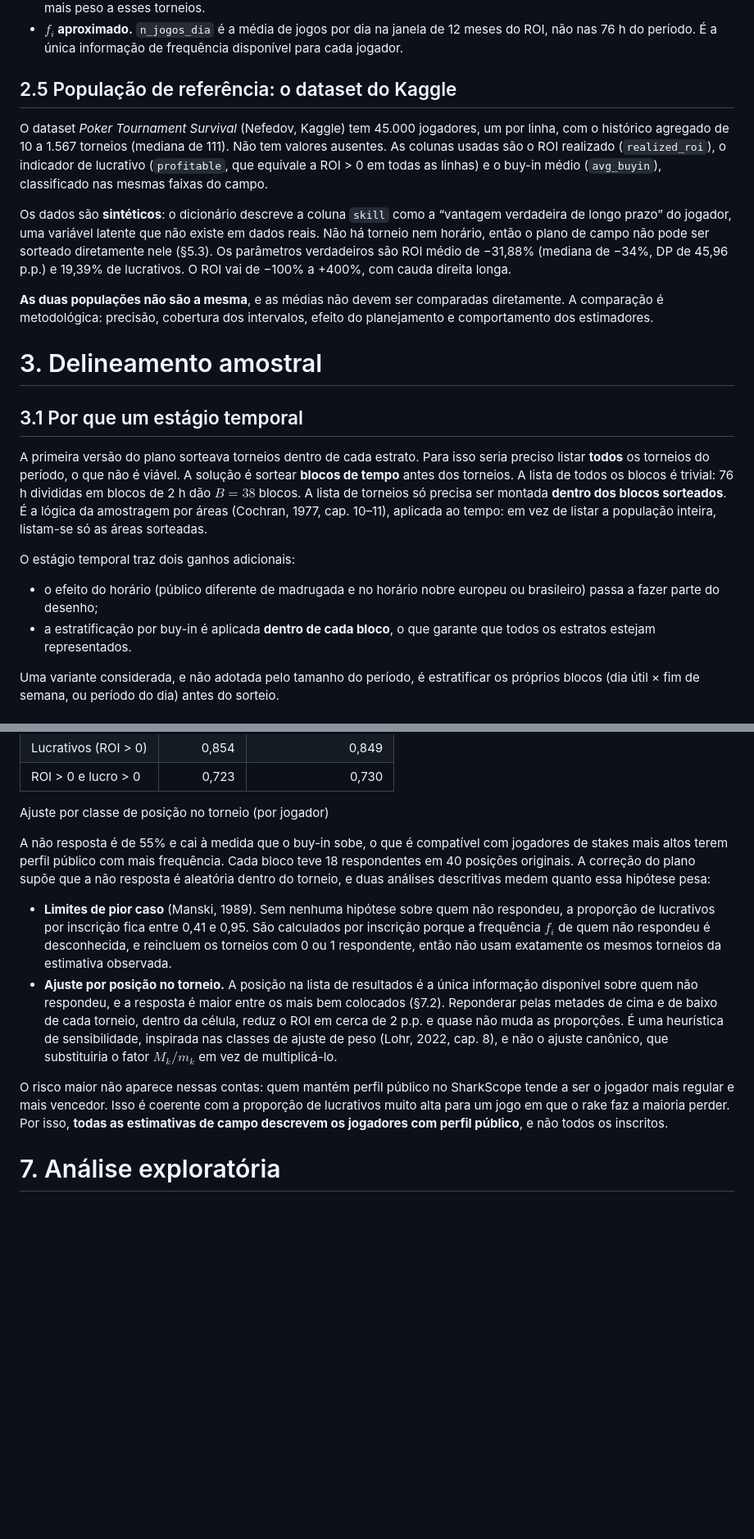
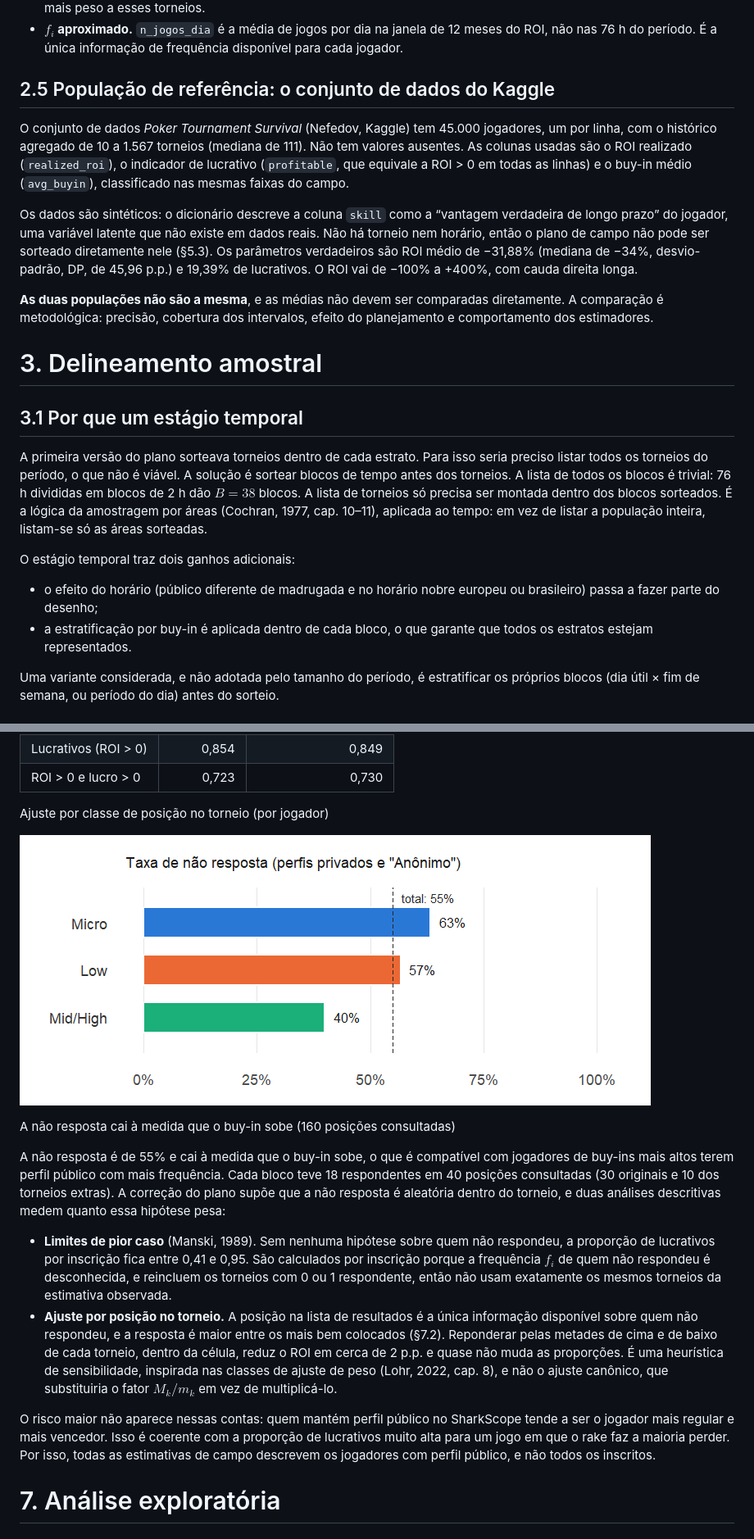
Before and after one commit to AFurlanTeixeira/amostragem-poker-online, a Markdown page: docs/relatorio_final.md, 2 parts joined by grey strips. Shown at 82% size. Drawn GitHub-style; pictures changed too: docs/figuras/relatorio-campo-nao-resposta-grafico-1.png (added); blank space fills up the shorter version.

```diff
--- a/docs/relatorio_final.md
+++ b/docs/relatorio_final.md
@@ -184,22 +192,22 @@ e é discutida na §5.1.
   janela de 12 meses do ROI, não nas 76 h do período. É a única
   informação de frequência disponível para cada jogador.
 
-## 2.5 População de referência: o dataset do Kaggle
+## 2.5 População de referência: o conjunto de dados do Kaggle
 
-O dataset *Poker Tournament Survival* (Nefedov, Kaggle) tem 45.000
-jogadores, um por linha, com o histórico agregado de 10 a 1.567 torneios
-(mediana de 111). Não tem valores ausentes. As colunas usadas são o ROI
-realizado (`realized_roi`), o indicador de lucrativo (`profitable`, que
-equivale a ROI \> 0 em todas as linhas) e o buy-in médio (`avg_buyin`),
-classificado nas mesmas faixas do campo.
+O conjunto de dados *Poker Tournament Survival* (Nefedov, Kaggle) tem
+45.000 jogadores, um por linha, com o histórico agregado de 10 a 1.567
+torneios (mediana de 111). Não tem valores ausentes. As colunas usadas
+são o ROI realizado (`realized_roi`), o indicador de lucrativo
+(`profitable`, que equivale a ROI \> 0 em todas as linhas) e o buy-in
+médio (`avg_buyin`), classificado nas mesmas faixas do campo.
 
-Os dados são **sintéticos**: o dicionário descreve a coluna `skill` como
-a “vantagem verdadeira de longo prazo” do jogador, uma variável latente
+Os dados são sintéticos: o dicionário descreve a coluna `skill` como a
+“vantagem verdadeira de longo prazo” do jogador, uma variável latente
 que não existe em dados reais. Não há torneio nem horário, então o plano
 de campo não pode ser sorteado diretamente nele (§5.3). Os parâmetros
-verdadeiros são ROI médio de −31,88% (mediana de −34%, DP de 45,96 p.p.)
-e 19,39% de lucrativos. O ROI vai de −100% a +400%, com cauda direita
-longa.
+verdadeiros são ROI médio de −31,88% (mediana de −34%, desvio-padrão,
+DP, de 45,96 p.p.) e 19,39% de lucrativos. O ROI vai de −100% a +400%,
+com cauda direita longa.
 
 **As duas populações não são a mesma**, e as médias não devem ser
 comparadas diretamente. A comparação é metodológica: precisão, cobertura
@@ -210,19 +218,19 @@ dos intervalos, efeito do planejamento e comportamento dos estimadores.
 ## 3.1 Por que um estágio temporal
 
 A primeira versão do plano sorteava torneios dentro de cada estrato.
-Para isso seria preciso listar **todos** os torneios do período, o que
-não é viável. A solução é sortear **blocos de tempo** antes dos
-torneios. A lista de todos os blocos é trivial: 76 h divididas em blocos
-de 2 h dão $`B = 38`$ blocos. A lista de torneios só precisa ser montada
-**dentro dos blocos sorteados**. É a lógica da amostragem por áreas
-(Cochran, 1977, cap. 10–11), aplicada ao tempo: em vez de listar a
-população inteira, listam-se só as áreas sorteadas.
+Para isso seria preciso listar todos os torneios do período, o que não é
+viável. A solução é sortear blocos de tempo antes dos torneios. A lista
+de todos os blocos é trivial: 76 h divididas em blocos de 2 h dão
+$`B = 38`$ blocos. A lista de torneios só precisa ser montada dentro dos
+blocos sorteados. É a lógica da amostragem por áreas (Cochran, 1977,
+cap. 10–11), aplicada ao tempo: em vez de listar a população inteira,
+listam-se só as áreas sorteadas.
 
 O estágio temporal traz dois ganhos adicionais:
 
 - o efeito do horário (público diferente de madrugada e no horário nobre
   europeu ou brasileiro) passa a fazer parte do desenho;
-- a estratificação por buy-in é aplicada **dentro de cada bloco**, o que
+- a estratificação por buy-in é aplicada dentro de cada bloco, o que
   garante que todos os estratos estejam representados.
 
 Uma variante considerada, e não adotada pelo tamanho do período, é
@@ -1024,12 +1055,22 @@ Limites de pior caso: não respondentes como 0 e como 1
 
 Ajuste por classe de posição no torneio (por jogador)
 
+<div class="figure" style="text-align: center">
+
+<img src="figuras/relatorio-campo-nao-resposta-grafico-1.png" alt="A não resposta cai à medida que o buy-in sobe (160 posições consultadas)"  />
+<p class="caption">
+
+A não resposta cai à medida que o buy-in sobe (160 posições consultadas)
+</p>
+
+</div>
+
 A não resposta é de 55% e cai à medida que o buy-in sobe, o que é
-compatível com jogadores de stakes mais altos terem perfil público com
+compatível com jogadores de buy-ins mais altos terem perfil público com
 mais frequência. Cada bloco teve 18 respondentes em 40 posições
-originais. A correção do plano supõe que a não resposta é aleatória
-dentro do torneio, e duas análises descritivas medem quanto essa
-hipótese pesa:
+consultadas (30 originais e 10 dos torneios extras). A correção do plano
+supõe que a não resposta é aleatória dentro do torneio, e duas análises
+descritivas medem quanto essa hipótese pesa:
 
 - **Limites de pior caso** (Manski, 1989). Sem nenhuma hipótese sobre
   quem não respondeu, a proporção de lucrativos por inscrição fica entre
@@ -1049,8 +1090,8 @@ hipótese pesa:
 O risco maior não aparece nessas contas: quem mantém perfil público no
 SharkScope tende a ser o jogador mais regular e mais vencedor. Isso é
 coerente com a proporção de lucrativos muito alta para um jogo em que o
-rake faz a maioria perder. Por isso, **todas as estimativas de campo
-descrevem os jogadores com perfil público**, e não todos os inscritos.
+rake faz a maioria perder. Por isso, todas as estimativas de campo
+descrevem os jogadores com perfil público, e não todos os inscritos.
 
 # 7. Análise exploratória
 
```
Also changed, not shown: other parts of docs/relatorio_final.md (+150 -116 lines), docs/figuras/relatorio-campo-estimativas-grafico-1.png (added), docs/figuras/relatorio-tres-estagios-cobertura-1.png (added), 2 other files.
